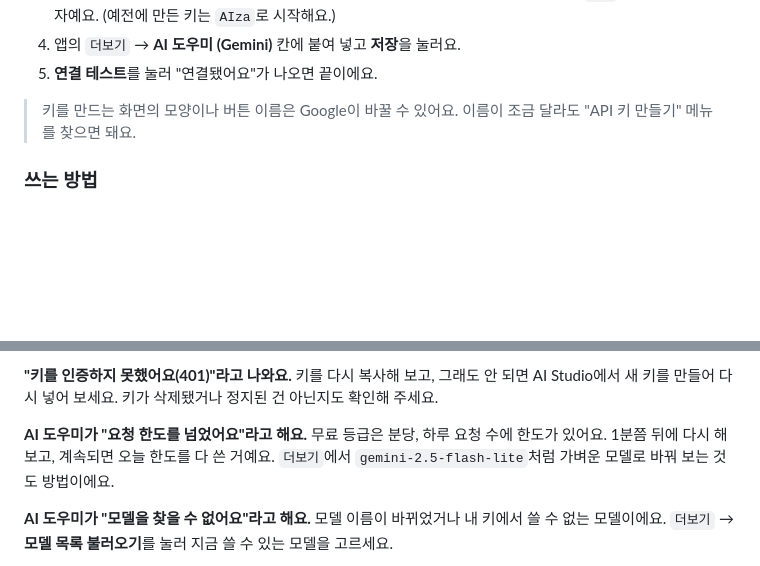
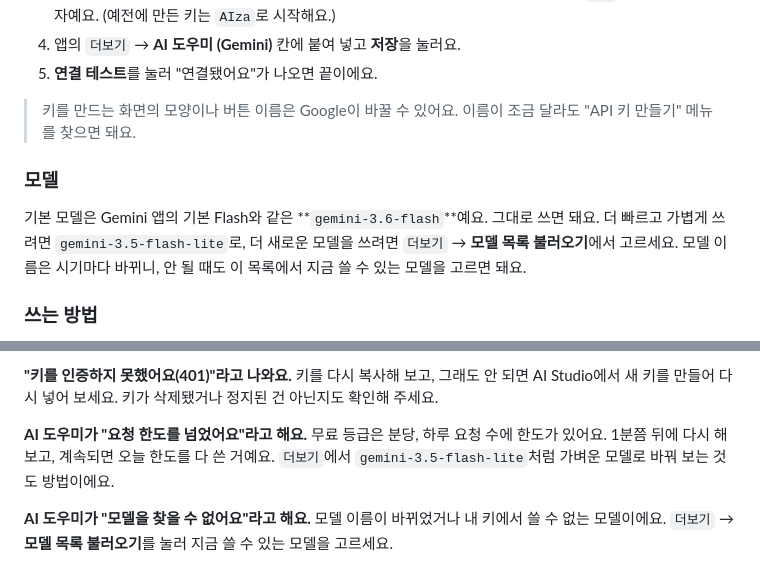
Before and after one commit to SongSeongHeon/-, a Markdown page: README.md, 2 parts joined by grey strips. GitHub-like rendering; blank space fills up the shorter version.

```diff
--- a/README.md
+++ b/README.md
@@ -163,6 +163,10 @@
 
 > 키를 만드는 화면의 모양이나 버튼 이름은 Google이 바꿀 수 있어요. 이름이 조금 달라도 "API 키 만들기" 메뉴를 찾으면 돼요.
 
+### 모델
+
+기본 모델은 Gemini 앱의 기본 Flash와 같은 **`gemini-3.6-flash`**예요. 그대로 쓰면 돼요. 더 빠르고 가볍게 쓰려면 `gemini-3.5-flash-lite`로, 더 새로운 모델을 쓰려면 `더보기` → **모델 목록 불러오기**에서 고르세요. 모델 이름은 시기마다 바뀌니, 안 될 때도 이 목록에서 지금 쓸 수 있는 모델을 고르면 돼요.
+
 ### 쓰는 방법
 
 - 문제 화면의 **AI에게 물어보기** 버튼이나 위쪽 반짝이 아이콘을 누르면 대화창이 열려요.
@@ -242,7 +246,7 @@
 키를 다시 복사해 보고, 그래도 안 되면 AI Studio에서 새 키를 만들어 다시 넣어 보세요. 키가 삭제됐거나 정지된 건 아닌지도 확인해 주세요.
 
 **AI 도우미가 "요청 한도를 넘었어요"라고 해요.**
-무료 등급은 분당, 하루 요청 수에 한도가 있어요. 1분쯤 뒤에 다시 해 보고, 계속되면 오늘 한도를 다 쓴 거예요. `더보기`에서 `gemini-2.5-flash-lite`처럼 가벼운 모델로 바꿔 보는 것도 방법이에요.
+무료 등급은 분당, 하루 요청 수에 한도가 있어요. 1분쯤 뒤에 다시 해 보고, 계속되면 오늘 한도를 다 쓴 거예요. `더보기`에서 `gemini-3.5-flash-lite`처럼 가벼운 모델로 바꿔 보는 것도 방법이에요.
 
 **AI 도우미가 "모델을 찾을 수 없어요"라고 해요.**
 모델 이름이 바뀌었거나 내 키에서 쓸 수 없는 모델이에요. `더보기` → **모델 목록 불러오기**를 눌러 지금 쓸 수 있는 모델을 고르세요.
```
